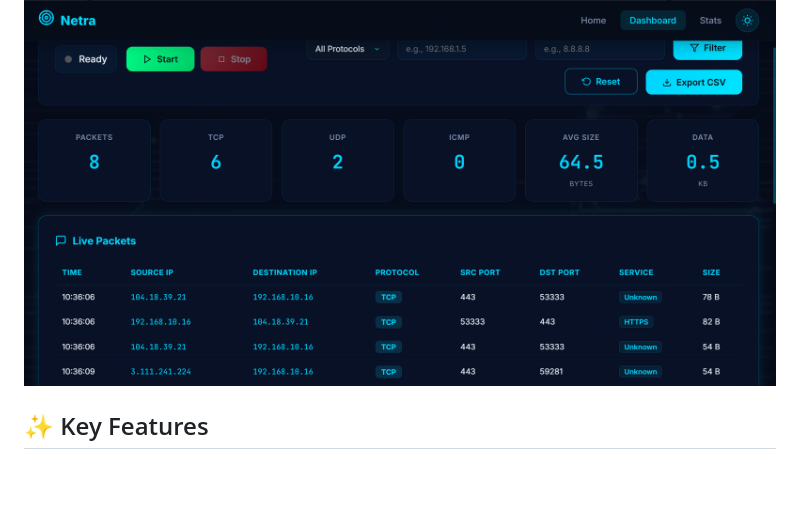
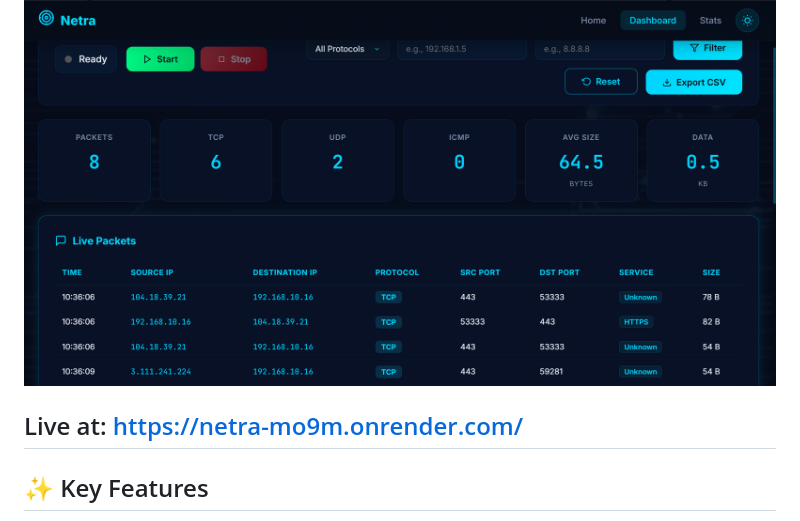
Before and after one commit to Farah-Tanveer/Netra, a Markdown page: README.md, the part around the change. Rendered like a GitHub page; blank space fills up the shorter version.

Commit message:
Added live demo link

```diff
--- a/README.md
+++ b/README.md
@@ -8,6 +8,8 @@ Netra is a premium, real-time network traffic monitoring and analysis platform.
 
 ![Netra Dashboard Preview](https://raw.githubusercontent.com/Farah-Tanveer/Netra/main/static/images/Screenshot2.png)
 
+
+## Live at: https://netra-mo9m.onrender.com/
 ## ✨ Key Features
 
 - **🚀 Real-Time Packet Sniffing**: Capture live IP traffic (TCP, UDP, ICMP) with sub-millisecond precision using Scapy.
```
